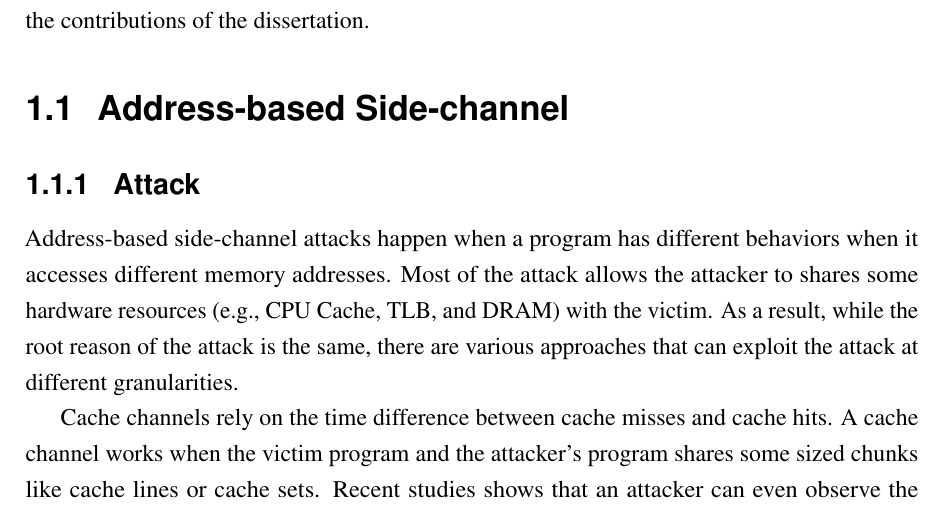
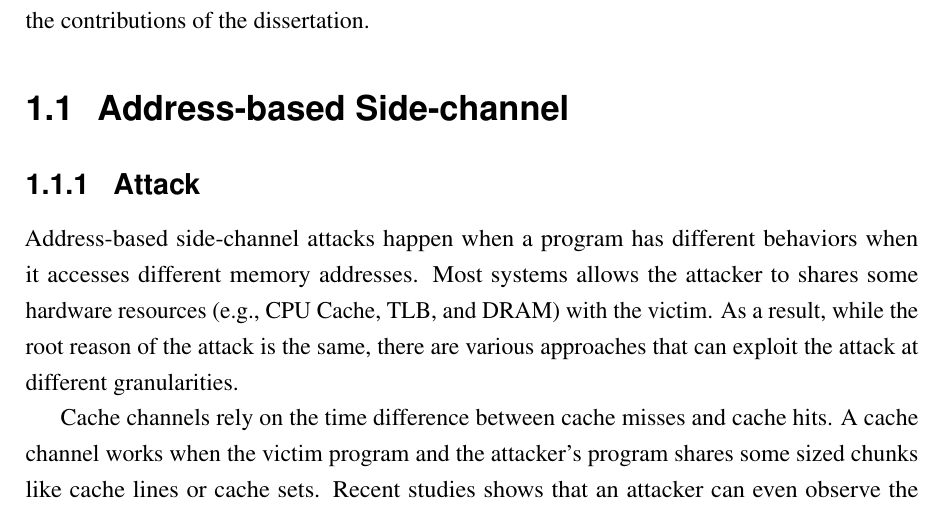
Before and after one commit to qinkunbao/Thesis, a LaTeX thesis (Qinkun-Dissertation.tex, which reads Chapter-1/Chapter-1.tex): part of page 10 of 44, cut so that both start at the same text. Compiled offline with pdfLaTeX; a missing bibliography style is replaced by a similar one.

Commit message:
Updates from Overleaf

```diff
--- a/Chapter-1/Chapter-1.tex
+++ b/Chapter-1/Chapter-1.tex
@@ -15,7 +15,7 @@ In this chapter, we first introduce two code patterns that can be exploited to r
 
 \section{Address-based Side-channel}
 \subsection{Attack}
-Address-based side-channel attacks happen when a program has different behaviors when it accesses different memory addresses. Most of the attack allows the attacker to shares some hardware resources (e.g., CPU Cache, TLB, and DRAM) with the victim. As a result, while the root reason of the attack is the same, there are various approaches that can exploit the attack at different granularities.
+Address-based side-channel attacks happen when a program has different behaviors when it accesses different memory addresses. Most systems allows the attacker to shares some hardware resources (e.g., CPU Cache, TLB, and DRAM) with the victim. As a result, while the root reason of the attack is the same, there are various approaches that can exploit the attack at different granularities.
 
 Cache channels rely on the time difference between cache misses and cache hits. A cache channel works when the victim program and the attacker's program shares some sized chunks like cache lines or cache sets. Recent studies shows that an attacker can even observe the address access at a finer granularity (e.g., CacheBleed). Page-level side-channels allow attackers observe the memory access at the granularity of memory pages.
 
```
